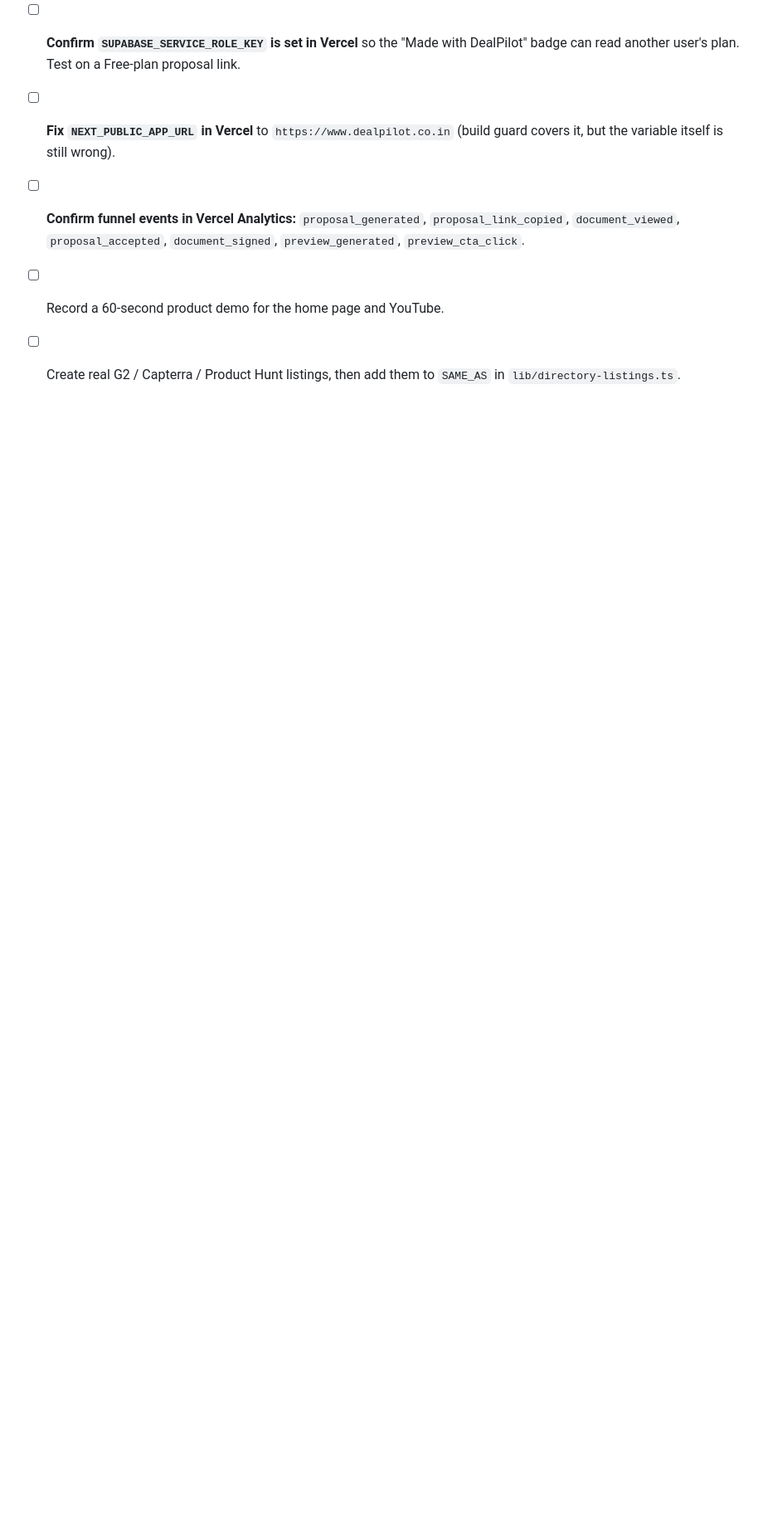
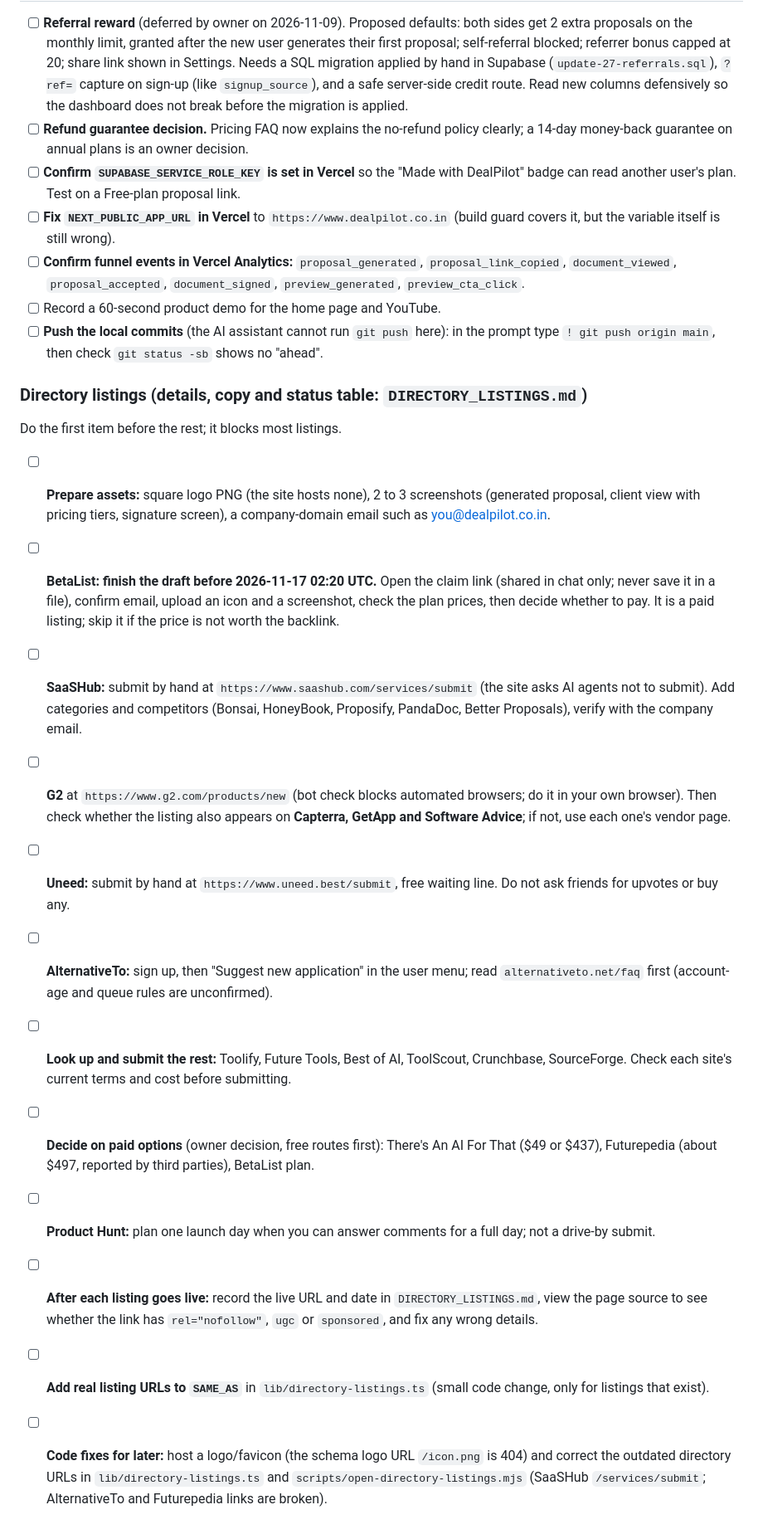
Before and after one commit to surendar1161/zenvoy, a Markdown page: MARKETING_PLAN.md, the part around the change. Shown at 83% size. Drawn GitHub-style; blank space fills up the shorter version.

Commit message:
Add directory listing tasks and a push reminder to the open-items checklist.
Lists each remaining listing with the submit page, rules to follow and the
BetaList deadline, plus after-listing steps and later code fixes. Points to
DIRECTORY_LISTINGS.md for copy and status. No claim links are stored.

Co-Authored-By: Claude Sonnet 5.5 <noreply@anthropic.com>

```diff
--- a/MARKETING_PLAN.md
+++ b/MARKETING_PLAN.md
@@ -112,4 +112,21 @@ Frameworks used: campaign-plan (marketing plugin), find-first-customers (founder
 - [ ] **Fix `NEXT_PUBLIC_APP_URL` in Vercel** to `https://www.dealpilot.co.in` (build guard covers it, but the variable itself is still wrong).
 - [ ] **Confirm funnel events in Vercel Analytics:** `proposal_generated`, `proposal_link_copied`, `document_viewed`, `proposal_accepted`, `document_signed`, `preview_generated`, `preview_cta_click`.
 - [ ] Record a 60-second product demo for the home page and YouTube.
-- [ ] Create real G2 / Capterra / Product Hunt listings, then add them to `SAME_AS` in `lib/directory-listings.ts`.
+- [ ] **Push the local commits** (the AI assistant cannot run `git push` here): in the prompt type `! git push origin main`, then check `git status -sb` shows no "ahead".
+
+### Directory listings (details, copy and status table: `DIRECTORY_LISTINGS.md`)
+
+Do the first item before the rest; it blocks most listings.
+
+- [ ] **Prepare assets:** square logo PNG (the site hosts none), 2 to 3 screenshots (generated proposal, client view with pricing tiers, signature screen), a company-domain email such as you@dealpilot.co.in.
+- [ ] **BetaList: finish the draft before 2026-11-17 02:20 UTC.** Open the claim link (shared in chat only; never save it in a file), confirm email, upload an icon and a screenshot, check the plan prices, then decide whether to pay. It is a paid listing; skip it if the price is not worth the backlink.
+- [ ] **SaaSHub:** submit by hand at `https://www.saashub.com/services/submit` (the site asks AI agents not to submit). Add categories and competitors (Bonsai, HoneyBook, Proposify, PandaDoc, Better Proposals), verify with the company email.
+- [ ] **G2** at `https://www.g2.com/products/new` (bot check blocks automated browsers; do it in your own browser). Then check whether the listing also appears on **Capterra, GetApp and Software Advice**; if not, use each one's vendor page.
+- [ ] **Uneed:** submit by hand at `https://www.uneed.best/submit`, free waiting line. Do not ask friends for upvotes or buy any.
+- [ ] **AlternativeTo:** sign up, then "Suggest new application" in the user menu; read `alternativeto.net/faq` first (account-age and queue rules are unconfirmed).
+- [ ] **Look up and submit the rest:** Toolify, Future Tools, Best of AI, ToolScout, Crunchbase, SourceForge. Check each site's current terms and cost before submitting.
+- [ ] **Decide on paid options** (owner decision, free routes first): There's An AI For That ($49 or $437), Futurepedia (about $497, reported by third parties), BetaList plan.
+- [ ] **Product Hunt:** plan one launch day when you can answer comments for a full day; not a drive-by submit.
+- [ ] **After each listing goes live:** record the live URL and date in `DIRECTORY_LISTINGS.md`, view the page source to see whether the link has `rel="nofollow"`, `ugc` or `sponsored`, and fix any wrong details.
+- [ ] **Add real listing URLs to `SAME_AS`** in `lib/directory-listings.ts` (small code change, only for listings that exist).
+- [ ] **Code fixes for later:** host a logo/favicon (the schema logo URL `/icon.png` is 404) and correct the outdated directory URLs in `lib/directory-listings.ts` and `scripts/open-directory-listings.mjs` (SaaSHub `/services/submit`; AlternativeTo and Futurepedia links are broken).
```
